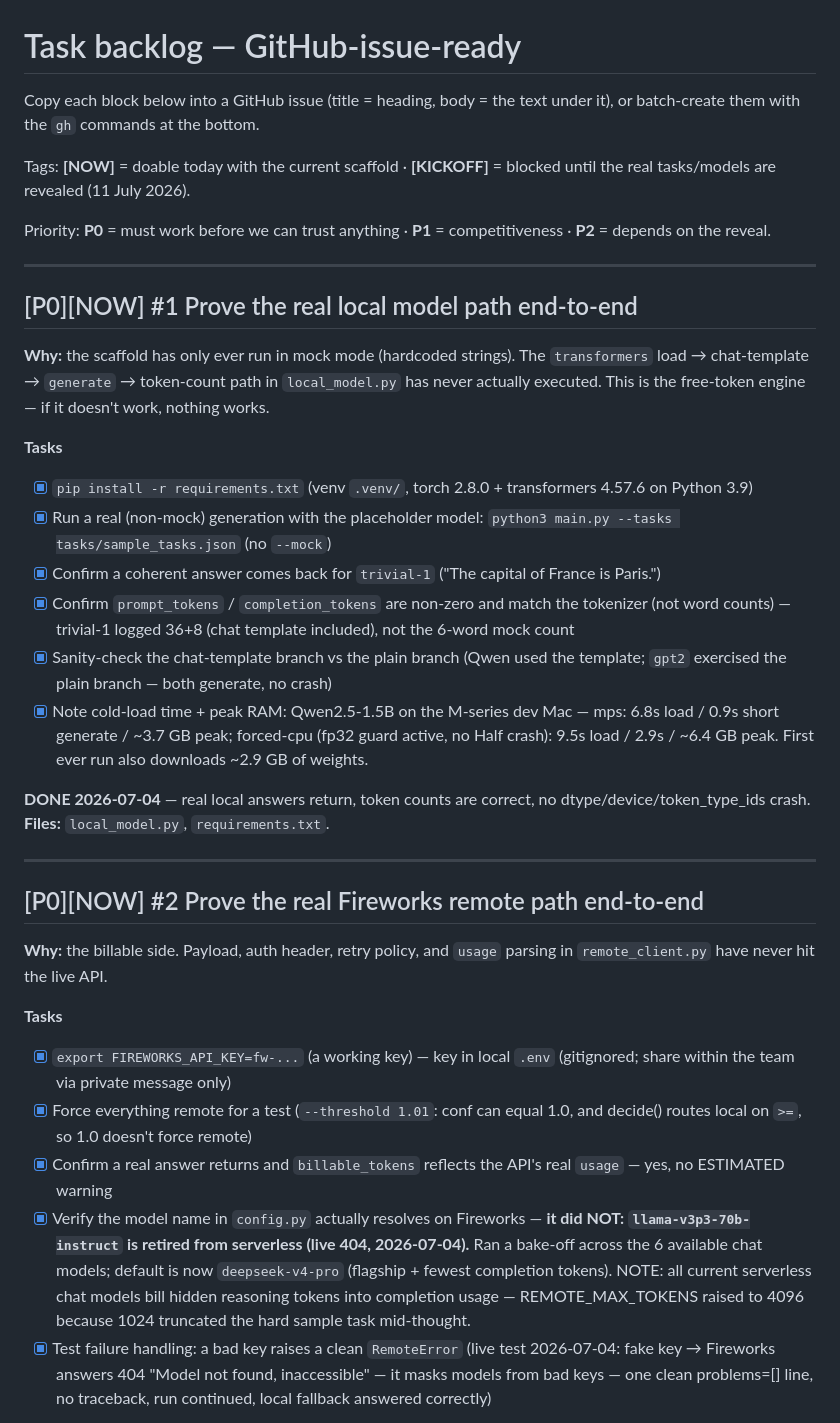
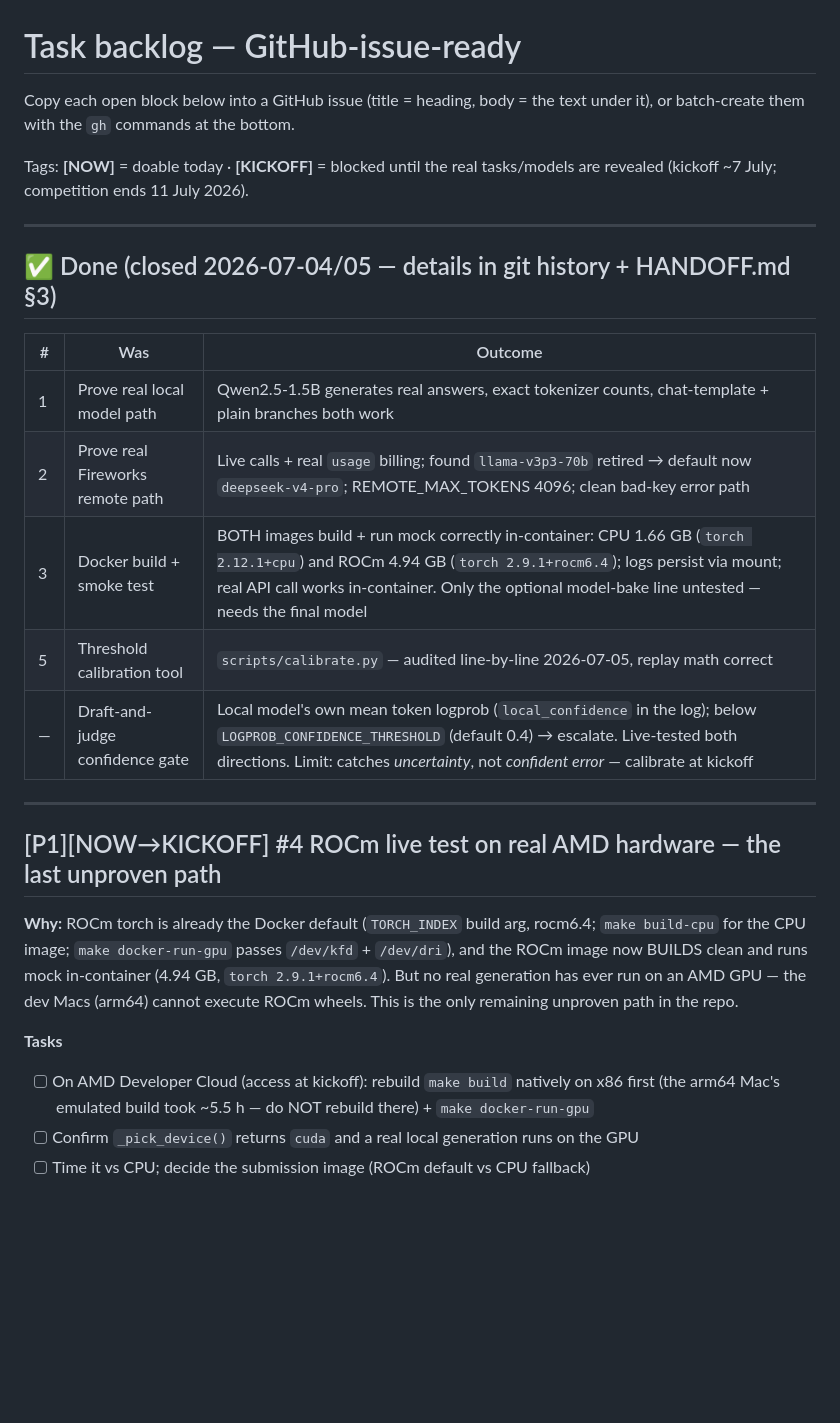
Before and after one commit to sujugithub/nana, a Markdown page: ISSUES.md, the part around one of its changes. Drawn GitHub-style; blank space fills up the shorter version.

```diff
--- a/ISSUES.md
+++ b/ISSUES.md
@@ -1,65 +1,37 @@
 # Task backlog — GitHub-issue-ready
 
-Copy each block below into a GitHub issue (title = heading, body = the text
-under it), or batch-create them with the `gh` commands at the bottom.
+Copy each open block below into a GitHub issue (title = heading, body = the
+text under it), or batch-create them with the `gh` commands at the bottom.
 
-Tags: **[NOW]** = doable today with the current scaffold · **[KICKOFF]** =
-blocked until the real tasks/models are revealed (11 July 2026).
-
-Priority: **P0** = must work before we can trust anything · **P1** =
-competitiveness · **P2** = depends on the reveal.
+Tags: **[NOW]** = doable today · **[KICKOFF]** = blocked until the real
+tasks/models are revealed (kickoff ~7 July; competition ends 11 July 2026).
 
 ---
 
-## [P0][NOW] #1 Prove the real local model path end-to-end
-**Why:** the scaffold has only ever run in mock mode (hardcoded strings). The
-`transformers` load → chat-template → `generate` → token-count path in
-`local_model.py` has never actually executed. This is the free-token engine —
-if it doesn't work, nothing works.
+## ✅ Done (closed 2026-07-04/05 — details in git history + HANDOFF.md §3)
 
-**Tasks**
-- [x] `pip install -r requirements.txt` (venv `.venv/`, torch 2.8.0 +
-      transformers 4.57.6 on Python 3.9)
-- [x] Run a real (non-mock) generation with the placeholder model:
-      `python3 main.py --tasks tasks/sample_tasks.json` (no `--mock`)
-- [x] Confirm a coherent answer comes back for `trivial-1` ("The capital of
-      France is Paris.")
-- [x] Confirm `prompt_tokens` / `completion_tokens` are non-zero and match the
-      tokenizer (not word counts) — trivial-1 logged 36+8 (chat template
-      included), not the 6-word mock count
-- [x] Sanity-check the chat-template branch vs the plain branch (Qwen used the
-      template; `gpt2` exercised the plain branch — both generate, no crash)
-- [x] Note cold-load time + peak RAM: Qwen2.5-1.5B on the M-series dev Mac —
-      mps: 6.8s load / 0.9s short generate / ~3.7 GB peak; forced-cpu (fp32
-      guard active, no Half crash): 9.5s load / 2.9s / ~6.4 GB peak. First
-      ever run also downloads ~2.9 GB of weights.
-
-**DONE 2026-07-04** — real local answers return, token counts are correct, no
-dtype/device/token_type_ids crash. **Files:** `local_model.py`,
-`requirements.txt`.
+| # | Was | Outcome |
+| --- | --- | --- |
+| 1 | Prove real local model path | Qwen2.5-1.5B generates real answers, exact tokenizer counts, chat-template + plain branches both work |
+| 2 | Prove real Fireworks remote path | Live calls + real `usage` billing; found `llama-v3p3-70b` retired → default now `deepseek-v4-pro`; REMOTE_MAX_TOKENS 4096; clean bad-key error path |
+| 3 | Docker build + smoke test | BOTH images build + run mock correctly in-container: CPU 1.66 GB (`torch 2.12.1+cpu`) and ROCm 4.94 GB (`torch 2.9.1+rocm6.4`); logs persist via mount; real API call works in-container. Only the optional model-bake line untested — needs the final model |
+| 5 | Threshold calibration tool | `scripts/calibrate.py` — audited line-by-line 2026-07-05, replay math correct |
+| — | Draft-and-judge confidence gate | Local model's own mean token logprob (`local_confidence` in the log); below `LOGPROB_CONFIDENCE_THRESHOLD` (default 0.4) → escalate. Live-tested both directions. Limit: catches *uncertainty*, not *confident error* — calibrate at kickoff |
 
 ---
 
-## [P0][NOW] #2 Prove the real Fireworks remote path end-to-end
-**Why:** the billable side. Payload, auth header, retry policy, and `usage`
-parsing in `remote_client.py` have never hit the live API.
+## [P1][NOW→KICKOFF] #4 ROCm live test on real AMD hardware — the last unproven path
+**Why:** ROCm torch is already the Docker default (`TORCH_INDEX` build arg,
+rocm6.4; `make build-cpu` for the CPU image; `make docker-run-gpu` passes
+`/dev/kfd` + `/dev/dri`), and the ROCm image now BUILDS clean and runs mock
+in-container (4.94 GB, `torch 2.9.1+rocm6.4`). But no real generation has
+ever run on an AMD GPU — the dev Macs (arm64) cannot execute ROCm wheels.
+This is the only remaining unproven path in the repo.
 
 **Tasks**
-- [x] `export FIREWORKS_API_KEY=fw-...` (a working key) — key in local `.env`
-      (gitignored; share within the team via private message only)
-- [x] Force everything remote for a test (`--threshold 1.01`: conf can equal
-      1.0, and decide() routes local on `>=`, so 1.0 doesn't force remote)
-- [x] Confirm a real answer returns and `billable_tokens` reflects the API's
-      real `usage` — yes, no ESTIMATED warning
-- [x] Verify the model name in `config.py` actually resolves on Fireworks —
-      **it did NOT: `llama-v3p3-70b-instruct` is retired from serverless
-      (live 404, 2026-07-04).** Ran a bake-off across the 6 available chat
-      models; default is now `deepseek-v4-pro` (flagship + fewest completion
-      tokens). NOTE: all current serverless chat models bill hidden
-      reasoning tokens into completion usage — REMOTE_MAX_TOKENS raised to
-      4096 because 1024 truncated the hard sample task mid-thought.
-- [x] Test failure handling: a bad key raises a clean `RemoteError` (live
-      test 2026-07-04: fake key → Fireworks answers 404 "Model not found,
-      inaccessible" — it masks models from bad keys — one clean problems=[]
-      line, no traceback, run continued, local fallback answered correctly)
+- [ ] On AMD Developer Cloud (access at kickoff): rebuild `make build`
+      natively on x86 first (the arm64 Mac's emulated build took ~5.5 h —
+      do NOT rebuild there) + `make docker-run-gpu`
+- [ ] Confirm `_pick_device()` returns `cuda` and a real local generation runs on the GPU
+- [ ] Time it vs CPU; decide the submission image (ROCm default vs CPU fallback)
 
```
Also changed, not shown: other parts of ISSUES.md (+40 -99 lines), HANDOFF.md (+18 -14 lines), README.md (+12 -5 lines).
